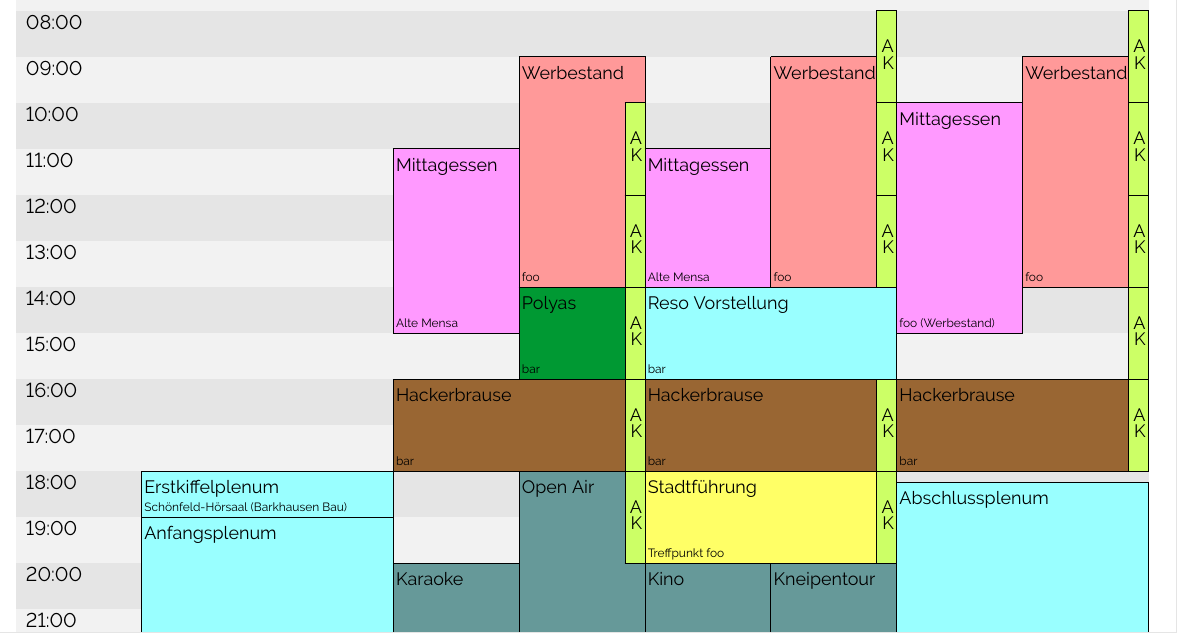
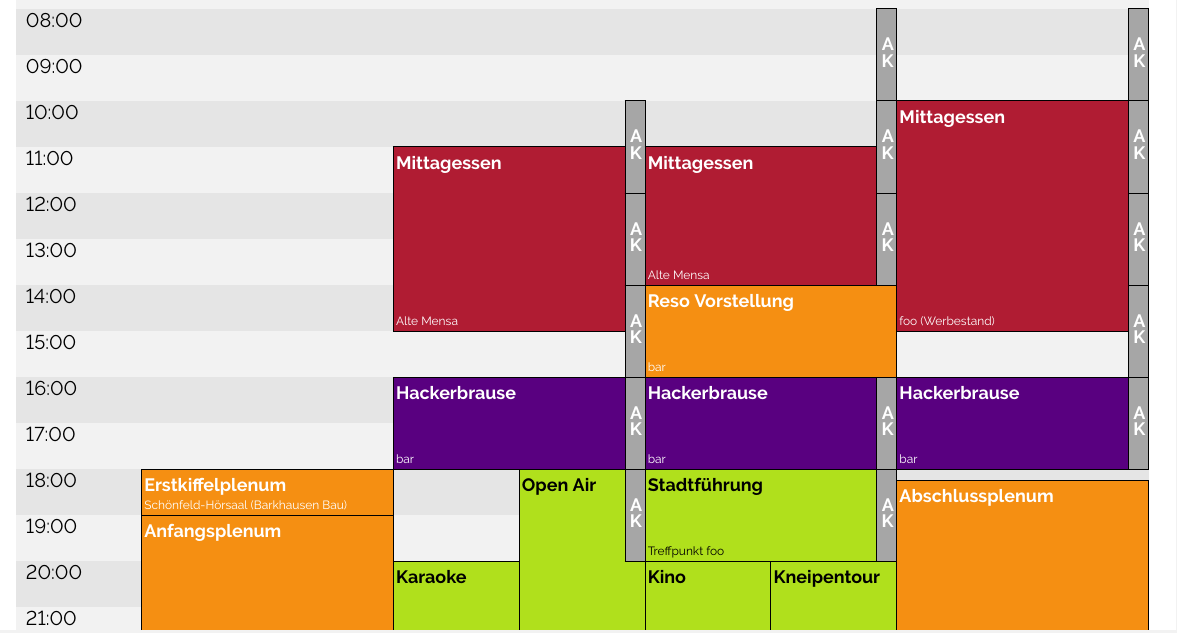
Before and after one commit to fsr/kif470-heft, a LaTeX document (img/zeitplan/zeitplan.tex, which reads img/zeitplan/timetable.sty): part of the page, cut so that both start at the same text. Compiled offline with pdfLaTeX.

Commit message:
Update timetable colours

```diff
--- a/img/zeitplan/timetable.sty
+++ b/img/zeitplan/timetable.sty
@@ -321,7 +321,7 @@
                   {}%
               \\}%
               {}%
-            {#4}%
+              {\textbf{#4}}%
          \end{minipage}}
     \addtolength{\@newrowtop}{1pt}
 
--- a/img/zeitplan/zeitplan.tex
+++ b/img/zeitplan/zeitplan.tex
@@ -28,26 +28,21 @@
 
 % Define event types
 %                     background        foreground
-\defineevent{essen}   {1.0}{0.6}{1.0}   {0.0}{0.0}{0.0}
-\defineevent{plenum}  {0.6}{1.0}{1.0}   {0.0}{0.0}{0.0}
-\defineevent{ak}      {0.8}{1.0}{0.4}   {0.0}{0.0}{0.0}
-\defineevent{werbung} {1.0}{0.6}{0.6}   {0.0}{0.0}{0.0}
-\defineevent{polyas}  {0.0}{0.6}{0.2}   {0.0}{0.0}{0.0}
-\defineevent{brause}  {0.6}{0.4}{0.2}   {0.0}{0.0}{0.0}
-\defineevent{spass}   {0.4}{0.6}{0.6}   {0.0}{0.0}{0.0}
-\defineevent{kultur}  {1.0}{1.0}{0.4}   {0.0}{0.0}{0.0}
-\defineevent{ak}      {0.8}{1.0}{0.4}   {0.0}{0.0}{0.0}
+\defineevent{essen}  {0.69}{0.11}{0.20}   {1.0}{1.0}{1.0}  % rot
+\defineevent{spass}  {0.69}{0.88}{0.11}   {0.0}{0.0}{0.0}  % grün
+\defineevent{kultur} {0.69}{0.88}{0.11}   {0.0}{0.0}{0.0}  % grün
+\defineevent{brause} {0.35}{0.00}{0.50}   {1.0}{1.0}{1.0}  % lila
+\defineevent{ak}     {0.65}{0.65}{0.65}   {1.0}{1.0}{1.0}  % grau
+\defineevent{plenum} {0.96}{0.56}{0.07}   {1.0}{1.0}{1.0}  % orange
 
-% Start the time table
+% Start the timetable
 \begin{timetable}
   \hours{8}{15}{0}
   \germandays{1}
   \event 1 {1800} {1900} {Erstkiffelplenum} {Schönfeld-Hörsaal (Barkhausen Bau)} {} {plenum}  {0}
   \event 1 {1900} {2400} {Anfangsplenum}    {Schönfeld-Hörsaal (Barkhausen Bau)} {} {plenum}  {0}
 
-  \event 2 {1100} {1500} {Mittagessen}      {Alte Mensa}       {} {essen}   {1}
-  \event 2 {0900} {1400} {Werbestand}       {foo}              {} {werbung} {2}
-  \event 2 {1400} {1600} {Polyas}           {bar}              {} {polyas}  {2}
+  \event 2 {1100} {1500} {Mittagessen}      {Alte Mensa}       {} {essen}   {0}
   \event 2 {1600} {1800} {Hackerbrause}     {bar}              {} {brause}  {0}
   \event 2 {1800} {2200} {Open Air}         {Parkplatz}        {} {spass}   {2}
   \event 2 {2000} {2400} {Karaoke}          {KIF-Café (E023)}  {} {spass}   {1}
@@ -57,8 +52,7 @@
   \event 2 {1600} {1800} {\hfill A\\ \hfill K} {}              {} {ak}      {3}
   \event 2 {1800} {2000} {\hfill A\\ \hfill K} {}              {} {ak}      {3}
 
-  \event 3 {1100} {1400} {Mittagessen}      {Alte Mensa}       {} {essen}   {1}
-  \event 3 {0900} {1400} {Werbestand}       {foo}              {} {werbung} {2}
+  \event 3 {1100} {1400} {Mittagessen}      {Alte Mensa}       {} {essen}   {0}
   \event 3 {1400} {1600} {Reso Vorstellung} {bar}              {} {plenum}  {0}
   \event 3 {1600} {1800} {Hackerbrause}     {bar}              {} {brause}  {0}
   \event 3 {1800} {2000} {Stadtführung}     {Treffpunkt foo}   {} {kultur}  {0}
@@ -70,8 +64,7 @@
   \event 3 {1600} {1800} {\hfill A\\ \hfill K} {}              {} {ak}      {3}
   \event 3 {1800} {2000} {\hfill A\\ \hfill K} {}              {} {ak}      {3}
 
-  \event 4 {1000} {1500} {Mittagessen}      {foo (Werbestand)} {} {essen}   {1}
-  \event 4 {0900} {1400} {Werbestand}       {foo}              {} {werbung} {2}
+  \event 4 {1000} {1500} {Mittagessen}      {foo (Werbestand)} {} {essen}   {0}
   \event 4 {1600} {1800} {Hackerbrause}     {bar}              {} {brause}  {0}
   \event 4 {1815} {2400} {Abschlussplenum}  {Schönfeld-Hörsaal (Barkhausen Bau)} {} {plenum}  {0}
   \event 4 {0800} {1000} {\hfill A\\ \hfill K} {}              {} {ak}      {3}
```
Also changed, not shown: img/zeitplan/zeitplan.pdf.
